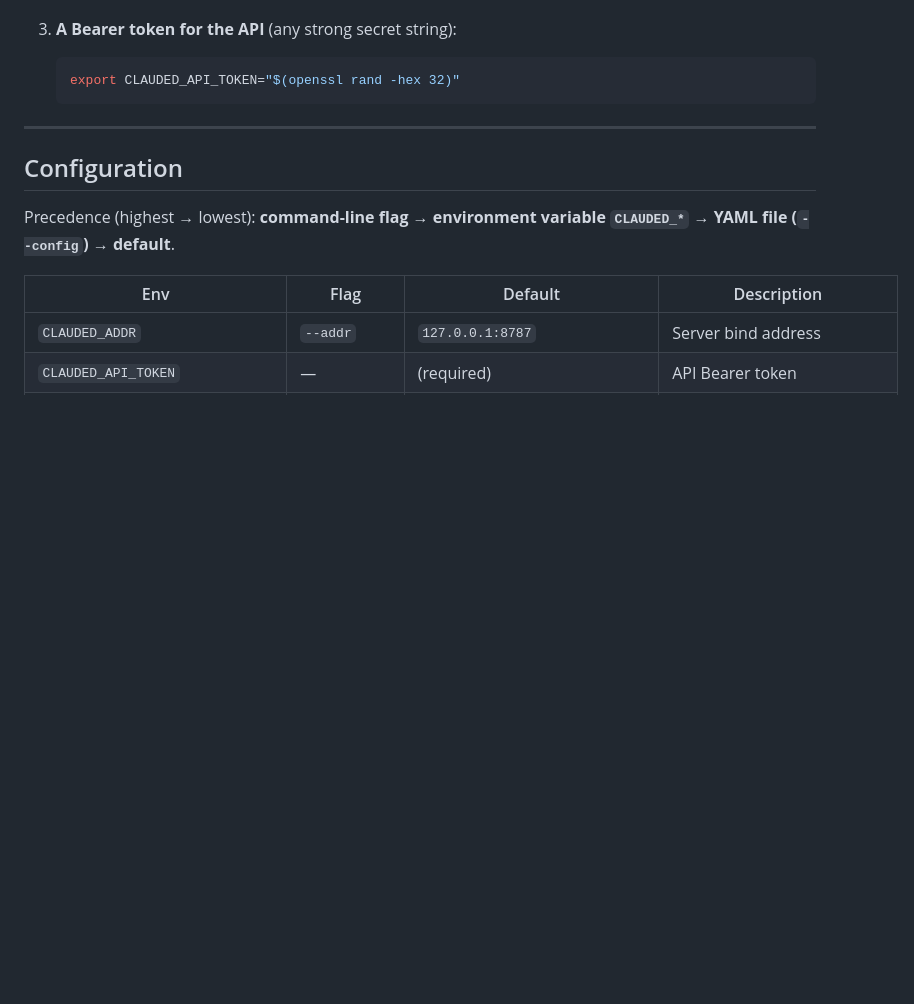
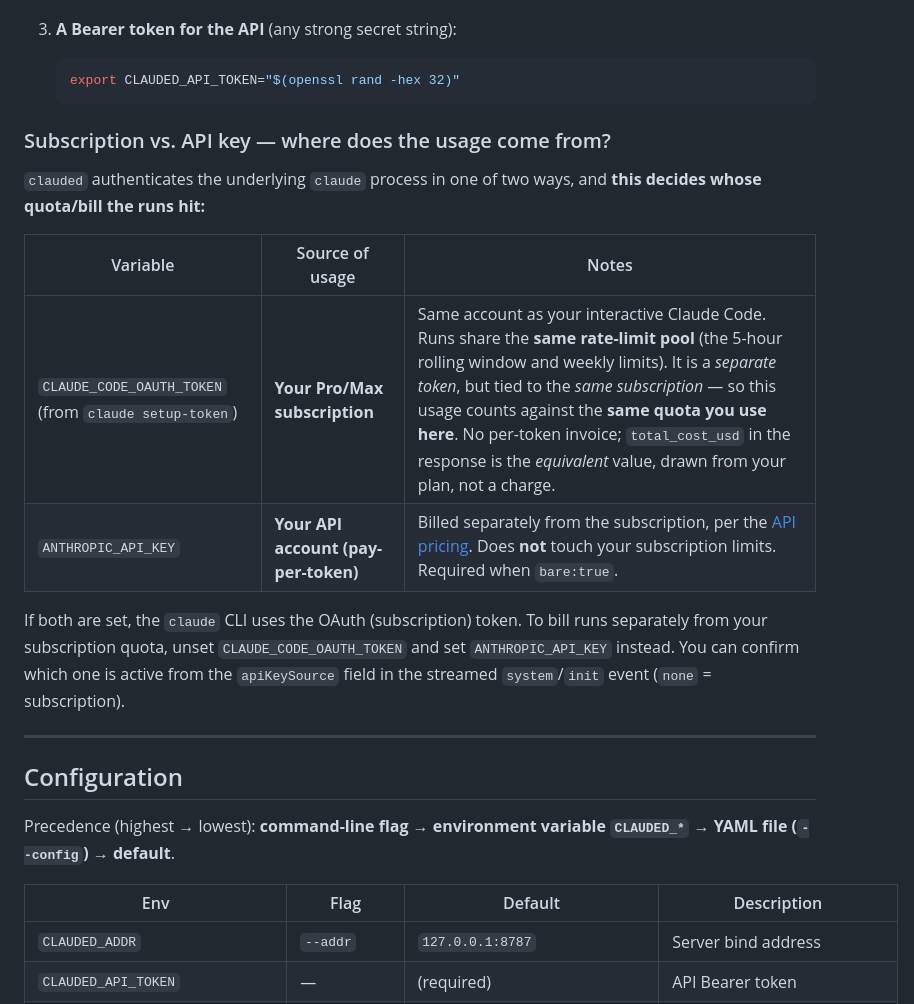
Before and after one commit to addodelgrossi/clauded, a Markdown page: README.md, the part around the change. Rendered like a GitHub page; blank space fills up the shorter version.

````diff
--- a/README.md
+++ b/README.md
@@ -137,6 +137,21 @@ make build      # produces dist/clauded
    ```bash
    export CLAUDED_API_TOKEN="$(openssl rand -hex 32)"
    ```
+
+### Subscription vs. API key — where does the usage come from?
+
+`clauded` authenticates the underlying `claude` process in one of two ways, and
+**this decides whose quota/bill the runs hit:**
+
+| Variable | Source of usage | Notes |
+|---|---|---|
+| `CLAUDE_CODE_OAUTH_TOKEN` (from `claude setup-token`) | **Your Pro/Max subscription** | Same account as your interactive Claude Code. Runs share the **same rate-limit pool** (the 5-hour rolling window and weekly limits). It is a *separate token*, but tied to the *same subscription* — so this usage counts against the **same quota you use here**. No per-token invoice; `total_cost_usd` in the response is the *equivalent* value, drawn from your plan, not a charge. |
+| `ANTHROPIC_API_KEY` | **Your API account (pay-per-token)** | Billed separately from the subscription, per the [API pricing](https://www.anthropic.com/pricing). Does **not** touch your subscription limits. Required when `bare:true`. |
+
+If both are set, the `claude` CLI uses the OAuth (subscription) token. To bill
+runs separately from your subscription quota, unset `CLAUDE_CODE_OAUTH_TOKEN` and
+set `ANTHROPIC_API_KEY` instead. You can confirm which one is active from the
+`apiKeySource` field in the streamed `system`/`init` event (`none` = subscription).
 
 ---
 
````
Also changed, not shown: README.pt-BR.md (+16 -0 lines).
